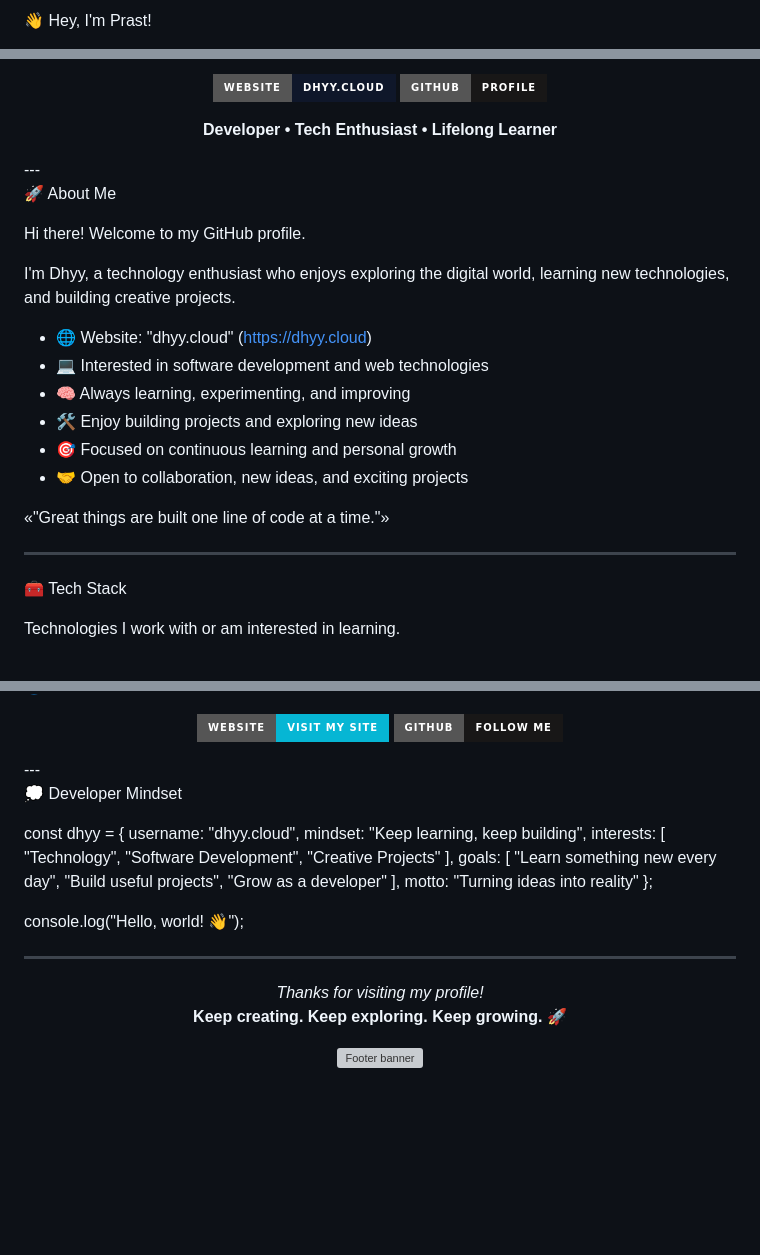
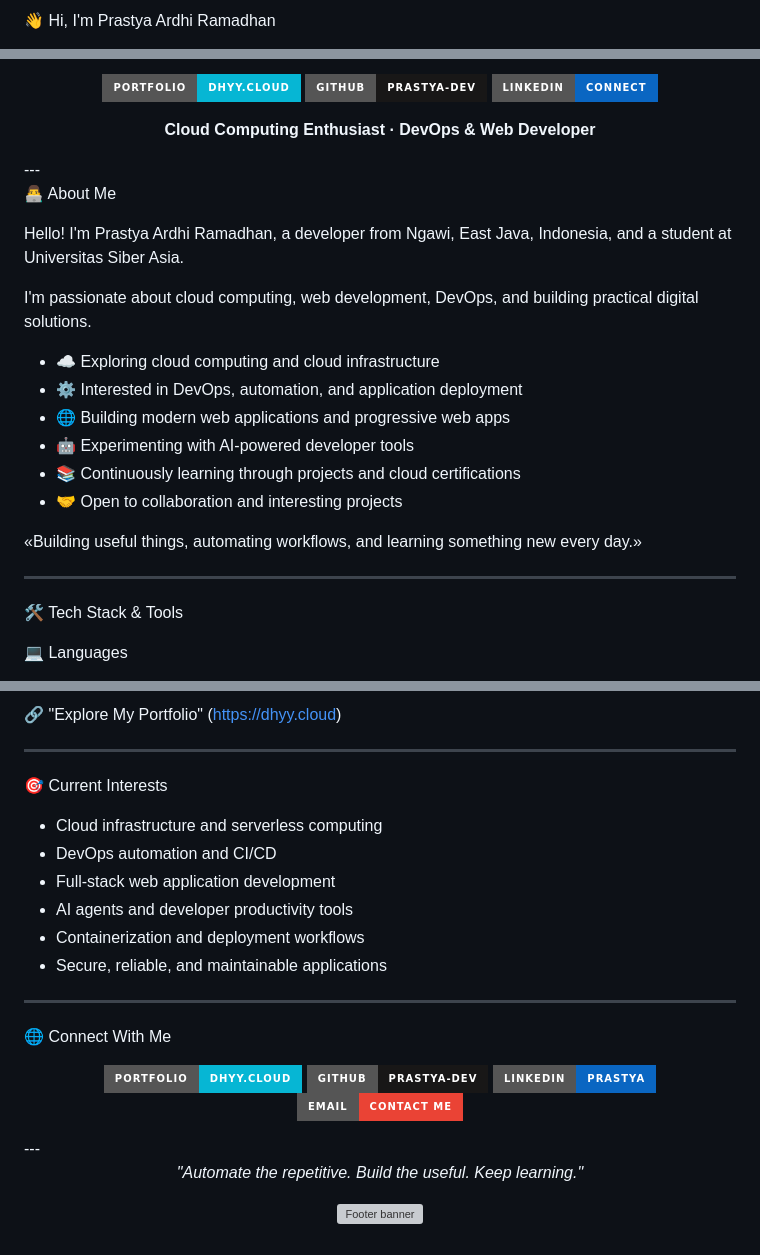
Before and after one commit to prastya-dev/prastya-dev, a Markdown page: README.md, 3 parts joined by grey strips. Drawn GitHub-style; badges without logos; blank space fills up the shorter version; grey boxes are pictures that could not be loaded.

```diff
--- a/README.md
+++ b/README.md
@@ -1,3 +1,3 @@
-👋 Hey, I'm Prast!
+👋 Hi, I'm Prastya Ardhi Ramadhan
 
 <p align="center">
@@ -5,32 +5,35 @@
 </p><p align="center">
   <a href="https://dhyy.cloud">
-    <img src="https://img.shields.io/badge/Website-dhyy.cloud-0f172a?style=for-the-badge&logo=googlechrome&logoColor=white" alt="Website" />
+    <img src="https://img.shields.io/badge/Portfolio-dhyy.cloud-06b6d4?style=for-the-badge&logo=googlechrome&logoColor=white" alt="Portfolio"/>
   </a>
-  <a href="https://github.com/dhyy.cloud">
-    <img src="https://img.shields.io/badge/GitHub-Profile-181717?style=for-the-badge&logo=github&logoColor=white" alt="GitHub" />
+  <a href="https://github.com/prastya-dev">
+    <img src="https://img.shields.io/badge/GitHub-prastya--dev-181717?style=for-the-badge&logo=github" alt="GitHub"/>
+  </a>
+  <a href="https://www.linkedin.com/in/prastya-dev">
+    <img src="https://img.shields.io/badge/LinkedIn-Connect-0A66C2?style=for-the-badge&logo=linkedin" alt="LinkedIn"/>
   </a>
 </p><p align="center">
-  <b>Developer • Tech Enthusiast • Lifelong Learner</b>
+  <b>Cloud Computing Enthusiast · DevOps & Web Developer</b>
 </p>---
 
-🚀 About Me
+👨‍💻 About Me
 
-Hi there! Welcome to my GitHub profile.
+Hello! I'm Prastya Ardhi Ramadhan, a developer from Ngawi, East Java, Indonesia, and a student at Universitas Siber Asia.
 
-I'm Dhyy, a technology enthusiast who enjoys exploring the digital world, learning new technologies, and building creative projects.
+I'm passionate about cloud computing, web development, DevOps, and building practical digital solutions.
 
-- 🌐 Website: "dhyy.cloud" (https://dhyy.cloud)
-- 💻 Interested in software development and web technologies
-- 🧠 Always learning, experimenting, and improving
-- 🛠️ Enjoy building projects and exploring new ideas
-- 🎯 Focused on continuous learning and personal growth
-- 🤝 Open to collaboration, new ideas, and exciting projects
+- ☁️ Exploring cloud computing and cloud infrastructure
+- ⚙️ Interested in DevOps, automation, and application deployment
+- 🌐 Building modern web applications and progressive web apps
+- 🤖 Experimenting with AI-powered developer tools
+- 📚 Continuously learning through projects and cloud certifications
+- 🤝 Open to collaboration and interesting projects
 
-«"Great things are built one line of code at a time."»
+«Building useful things, automating workflows, and learning something new every day.»
 
 ---
 
-🧰 Tech Stack
+🛠️ Tech Stack & Tools
 
-Technologies I work with or am interested in learning.
+💻 Languages
 
@@ -59,39 +148,37 @@ Technologies I work with or am interested in learning.
+🔗 "Explore My Portfolio" (https://dhyy.cloud)
+
+---
+
+🎯 Current Interests
+
+- Cloud infrastructure and serverless computing
+- DevOps automation and CI/CD
+- Full-stack web application development
+- AI agents and developer productivity tools
+- Containerization and deployment workflows
+- Secure, reliable, and maintainable applications
+
+---
+
+🌐 Connect With Me
 
 <p align="center">
   <a href="https://dhyy.cloud">
-    <img src="https://img.shields.io/badge/Website-Visit%20My%20Site-06b6d4?style=for-the-badge&logo=googlechrome&logoColor=white" alt="Website" />
+    <img src="https://img.shields.io/badge/Portfolio-dhyy.cloud-06b6d4?style=for-the-badge&logo=googlechrome&logoColor=white" alt="Portfolio"/>
   </a>
-  <a href="https://github.com/dhyy.cloud">
-    <img src="https://img.shields.io/badge/GitHub-Follow%20Me-181717?style=for-the-badge&logo=github&logoColor=white" alt="GitHub profile" />
+  <a href="https://github.com/prastya-dev">
+    <img src="https://img.shields.io/badge/GitHub-prastya--dev-181717?style=for-the-badge&logo=github&logoColor=white" alt="GitHub"/>
+  </a>
+  <a href="https://www.linkedin.com/in/prastya-dev">
+    <img src="https://img.shields.io/badge/LinkedIn-Prastya-0A66C2?style=for-the-badge&logo=linkedin&logoColor=white" alt="LinkedIn"/>
+  </a>
+  <a href="mailto:devprastya@gmail.com">
+    <img src="https://img.shields.io/badge/Email-Contact%20Me-EA4335?style=for-the-badge&logo=gmail&logoColor=white" alt="Email"/>
   </a>
 </p>---
 
-💭 Developer Mindset
-
-const dhyy = {
-  username: "dhyy.cloud",
-  mindset: "Keep learning, keep building",
-  interests: [
-    "Technology",
-    "Software Development",
-    "Creative Projects"
-  ],
-  goals: [
-    "Learn something new every day",
-    "Build useful projects",
-    "Grow as a developer"
-  ],
-  motto: "Turning ideas into reality"
-};
-
-console.log("Hello, world! 👋");
-
----
-
 <p align="center">
-  <i>Thanks for visiting my profile!</i>
-  <br />
-  <b>Keep creating. Keep exploring. Keep growing. 🚀</b>
+  <i>"Automate the repetitive. Build the useful. Keep learning."</i>
 </p><p align="center">
-  <img src="https://capsule-render.vercel.app/api?type=waving&color=0:06b6d4,50:2563eb,100:0f172a&height=100&section=footer" width="100%" alt="Footer banner" />
+  <img src="https://capsule-render.vercel.app/api?type=waving&color=0:06b6d4,50:2563eb,100:0f172a&height=100&section=footer" width="100%" alt="Footer banner"/>
 </p>
```
Also changed, not shown: other parts of README.md (+104 -18 lines).
